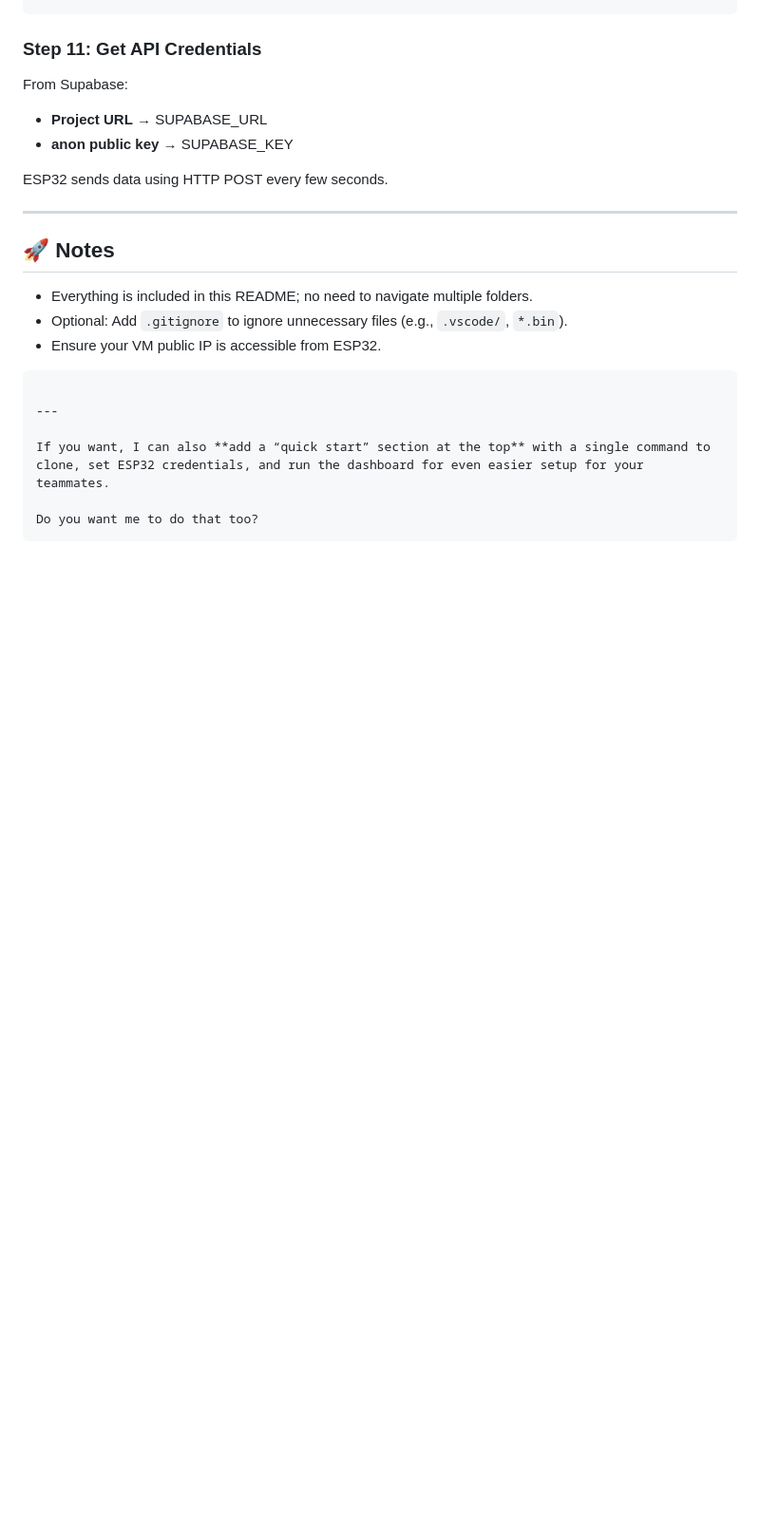
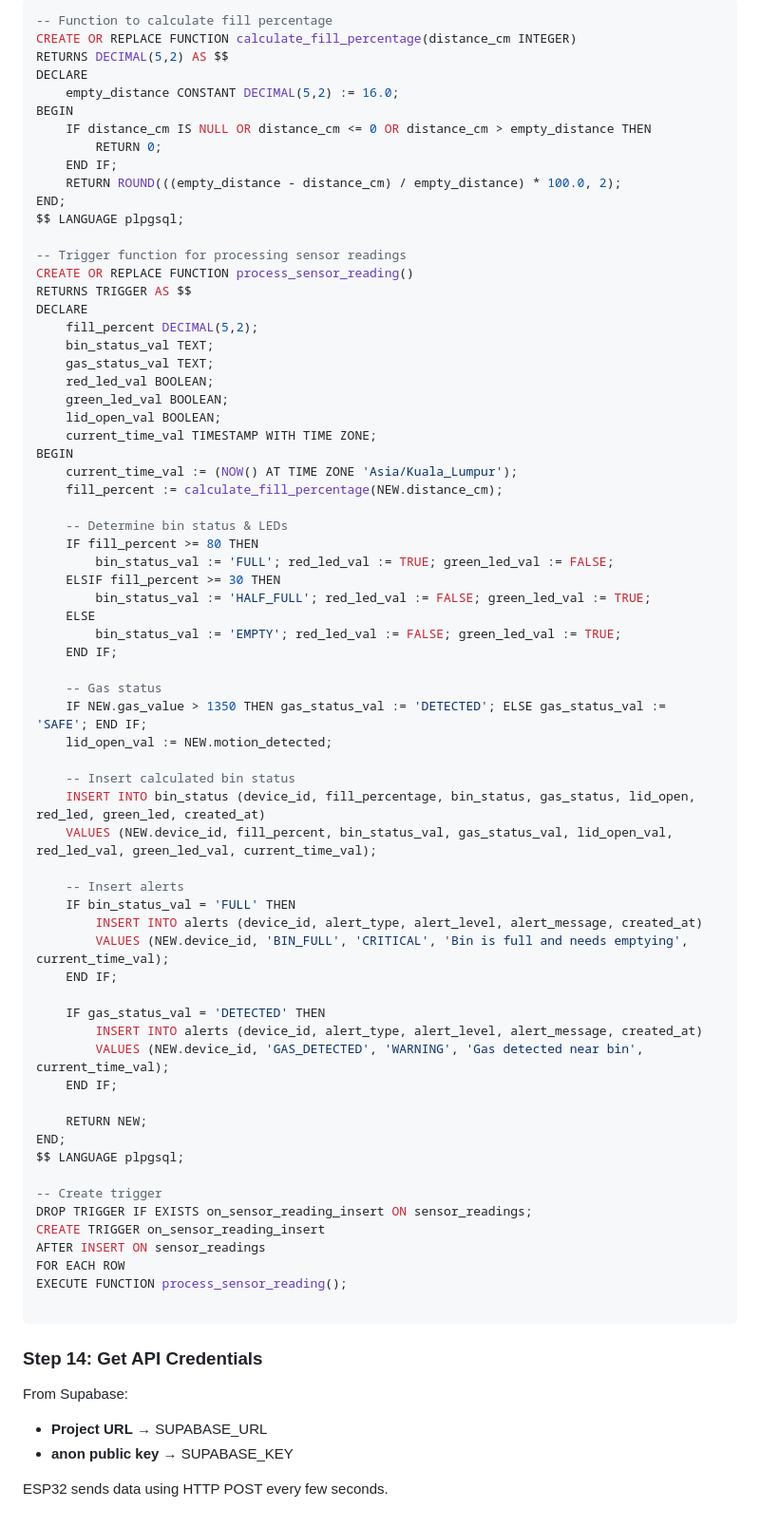
Before and after one commit to Kavitashinii/CPC357--SmartBin-Project, a Markdown page: README.md, the part around one of its changes. Shown at 95% size. Drawn GitHub-style; blank space fills up the shorter version.

````diff
--- a/README.md
+++ b/README.md
@@ -181,6 +230,74 @@ create table sensor_readings (
+```sql
+-- Function to calculate fill percentage
+CREATE OR REPLACE FUNCTION calculate_fill_percentage(distance_cm INTEGER)
+RETURNS DECIMAL(5,2) AS $$
+DECLARE
+    empty_distance CONSTANT DECIMAL(5,2) := 16.0;
+BEGIN
+    IF distance_cm IS NULL OR distance_cm <= 0 OR distance_cm > empty_distance THEN
+        RETURN 0;
+    END IF;
+    RETURN ROUND(((empty_distance - distance_cm) / empty_distance) * 100.0, 2);
+END;
+$$ LANGUAGE plpgsql;
+
+-- Trigger function for processing sensor readings
+CREATE OR REPLACE FUNCTION process_sensor_reading()
+RETURNS TRIGGER AS $$
+DECLARE
+    fill_percent DECIMAL(5,2);
+    bin_status_val TEXT;
+    gas_status_val TEXT;
+    red_led_val BOOLEAN;
+    green_led_val BOOLEAN;
+    lid_open_val BOOLEAN;
+    current_time_val TIMESTAMP WITH TIME ZONE;
+BEGIN
+    current_time_val := (NOW() AT TIME ZONE 'Asia/Kuala_Lumpur');
+    fill_percent := calculate_fill_percentage(NEW.distance_cm);
+
+    -- Determine bin status & LEDs
+    IF fill_percent >= 80 THEN
+        bin_status_val := 'FULL'; red_led_val := TRUE; green_led_val := FALSE;
+    ELSIF fill_percent >= 30 THEN
+        bin_status_val := 'HALF_FULL'; red_led_val := FALSE; green_led_val := TRUE;
+    ELSE
+        bin_status_val := 'EMPTY'; red_led_val := FALSE; green_led_val := TRUE;
+    END IF;
+
+    -- Gas status
+    IF NEW.gas_value > 1350 THEN gas_status_val := 'DETECTED'; ELSE gas_status_val := 'SAFE'; END IF;
+    lid_open_val := NEW.motion_detected;
+
+    -- Insert calculated bin status
+    INSERT INTO bin_status (device_id, fill_percentage, bin_status, gas_status, lid_open, red_led, green_led, created_at)
+    VALUES (NEW.device_id, fill_percent, bin_status_val, gas_status_val, lid_open_val, red_led_val, green_led_val, current_time_val);
+
+    -- Insert alerts
+    IF bin_status_val = 'FULL' THEN
+        INSERT INTO alerts (device_id, alert_type, alert_level, alert_message, created_at)
+        VALUES (NEW.device_id, 'BIN_FULL', 'CRITICAL', 'Bin is full and needs emptying', current_time_val);
+    END IF;
+
+    IF gas_status_val = 'DETECTED' THEN
+        INSERT INTO alerts (device_id, alert_type, alert_level, alert_message, created_at)
+        VALUES (NEW.device_id, 'GAS_DETECTED', 'WARNING', 'Gas detected near bin', current_time_val);
+    END IF;
+
+    RETURN NEW;
+END;
+$$ LANGUAGE plpgsql;
+
+-- Create trigger
+DROP TRIGGER IF EXISTS on_sensor_reading_insert ON sensor_readings;
+CREATE TRIGGER on_sensor_reading_insert
+AFTER INSERT ON sensor_readings
+FOR EACH ROW
+EXECUTE FUNCTION process_sensor_reading();
+
 ```
 
-### Step 11: Get API Credentials
+### Step 14: Get API Credentials
 
 From Supabase:
 
@@ -188,20 +305,3 @@ From Supabase:
 * **anon public key** → SUPABASE_KEY
 
 ESP32 sends data using HTTP POST every few seconds.
-
----
-
-## 🚀 Notes
-
-* Everything is included in this README; no need to navigate multiple folders.
-* Optional: Add `.gitignore` to ignore unnecessary files (e.g., `.vscode/`, `*.bin`).
-* Ensure your VM public IP is accessible from ESP32.
-
-```
-
----
-
-If you want, I can also **add a “quick start” section at the top** with a single command to clone, set ESP32 credentials, and run the dashboard for even easier setup for your teammates.
-
-Do you want me to do that too?
-```
````
Also changed, not shown: other parts of README.md (+61 -12 lines).
